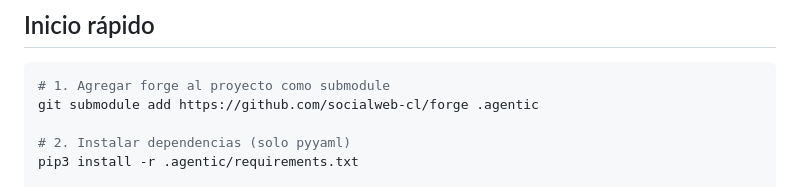
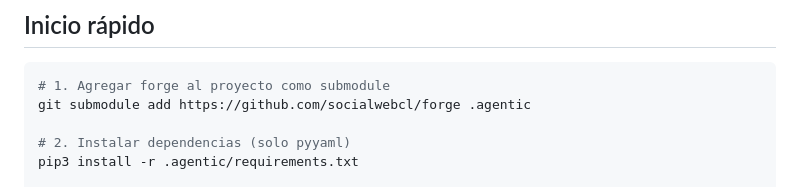
Before and after one commit to cristiancorreau/forge, a Markdown page: README.md, the part around the change. Drawn GitHub-style.

Commit message:
fix(readme): correct submodule URL socialweb-cl → socialwebcl
Co-Authored-By: Claude Sonnet 4.6 <noreply@anthropic.com>

````diff
--- a/README.md
+++ b/README.md
@@ -11,7 +11,7 @@ Un único `project.yaml` genera la configuración correcta para cada herramienta
 
 ```bash
 # 1. Agregar forge al proyecto como submodule
-git submodule add https://github.com/socialweb-cl/forge .agentic
+git submodule add https://github.com/socialwebcl/forge .agentic
 
 # 2. Instalar dependencias (solo pyyaml)
 pip3 install -r .agentic/requirements.txt
````
